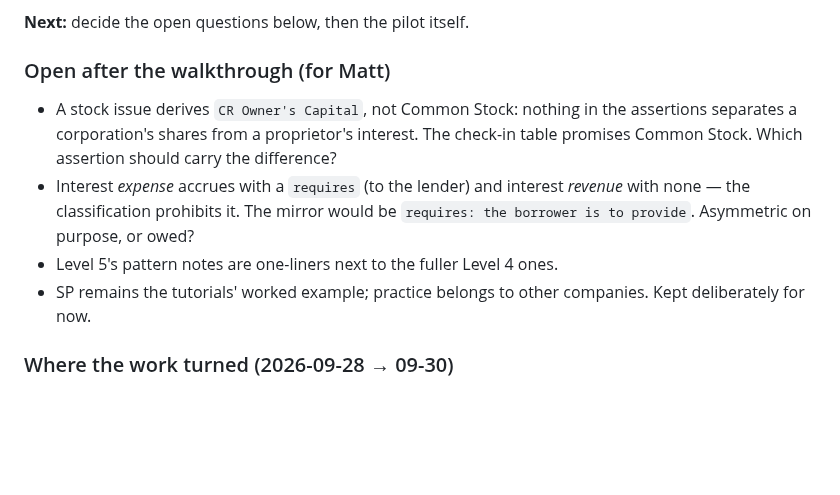
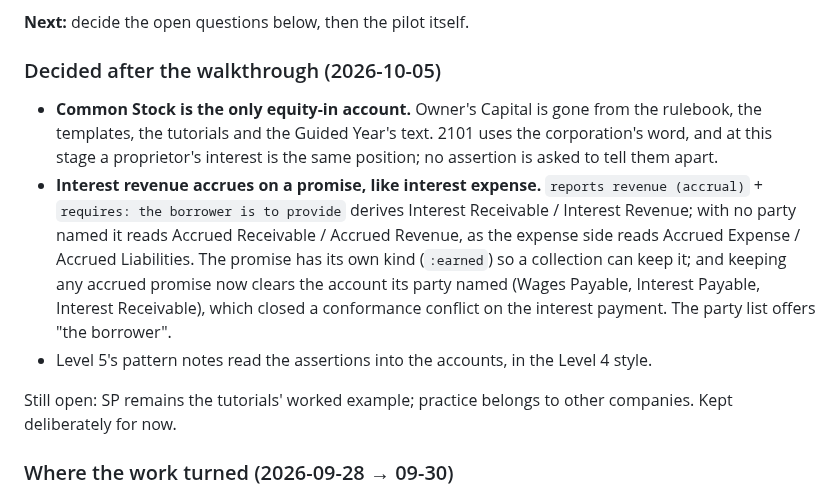
Before and after one commit to drdebit/aalp, a Markdown page: HANDOFF.md, the part around the change. Drawn GitHub-style; blank space fills up the shorter version.

Commit message:
Handoff: the two questions from the walkthrough are decided
Co-Authored-By: Claude Fable 5.1 <noreply@anthropic.com>

```diff
--- a/HANDOFF.md
+++ b/HANDOFF.md
@@ -39,19 +39,28 @@ The ones that changed how the app behaves, not just what it says:
 
 **Next:** decide the open questions below, then the pilot itself.
 
-### Open after the walkthrough (for Matt)
+### Decided after the walkthrough (2026-10-05)
 
-- A stock issue derives `CR Owner's Capital`, not Common Stock: nothing
-  in the assertions separates a corporation's shares from a
-  proprietor's interest. The check-in table promises Common Stock. Which
-  assertion should carry the difference?
-- Interest *expense* accrues with a `requires` (to the lender) and
-  interest *revenue* with none — the classification prohibits it. The
-  mirror would be `requires: the borrower is to provide`. Asymmetric on
-  purpose, or owed?
-- Level 5's pattern notes are one-liners next to the fuller Level 4 ones.
-- SP remains the tutorials' worked example; practice belongs to other
-  companies. Kept deliberately for now.
+- **Common Stock is the only equity-in account.** Owner's Capital is
+  gone from the rulebook, the templates, the tutorials and the Guided
+  Year's text. 2101 uses the corporation's word, and at this stage a
+  proprietor's interest is the same position; no assertion is asked to
+  tell them apart.
+- **Interest revenue accrues on a promise, like interest expense.**
+  `reports revenue (accrual)` + `requires: the borrower is to provide`
+  derives Interest Receivable / Interest Revenue; with no party named it
+  reads Accrued Receivable / Accrued Revenue, as the expense side reads
+  Accrued Expense / Accrued Liabilities. The promise has its own kind
+  (`:earned`) so a collection can keep it; and keeping any accrued
+  promise now clears the account its party named (Wages Payable,
+  Interest Payable, Interest Receivable), which closed a conformance
+  conflict on the interest payment. The party list offers "the
+  borrower".
+- Level 5's pattern notes read the assertions into the accounts, in the
+  Level 4 style.
+
+Still open: SP remains the tutorials' worked example; practice belongs
+to other companies. Kept deliberately for now.
 
 ### Where the work turned (2026-09-28 → 09-30)
 
```
